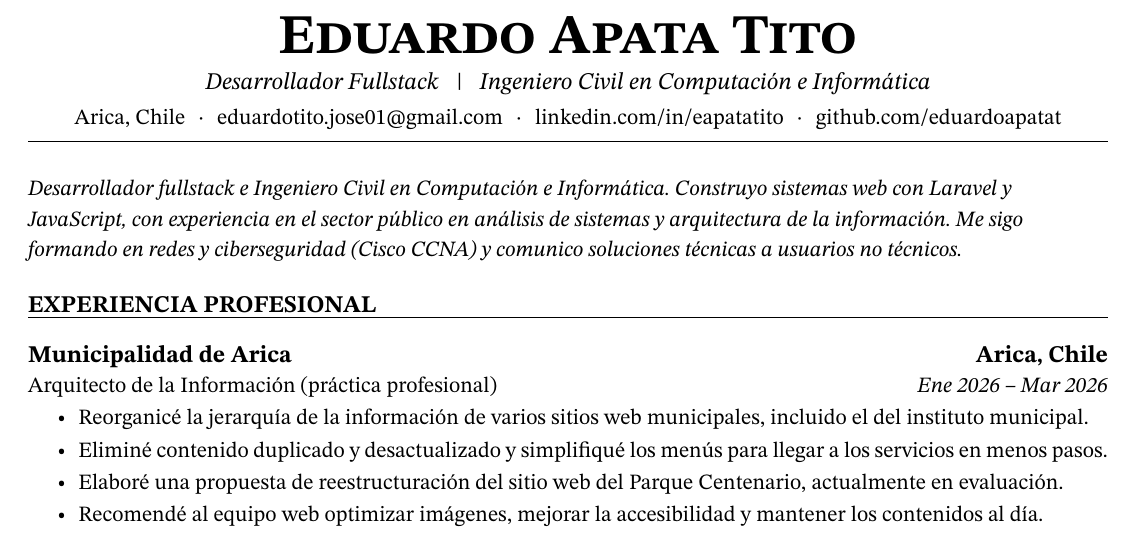
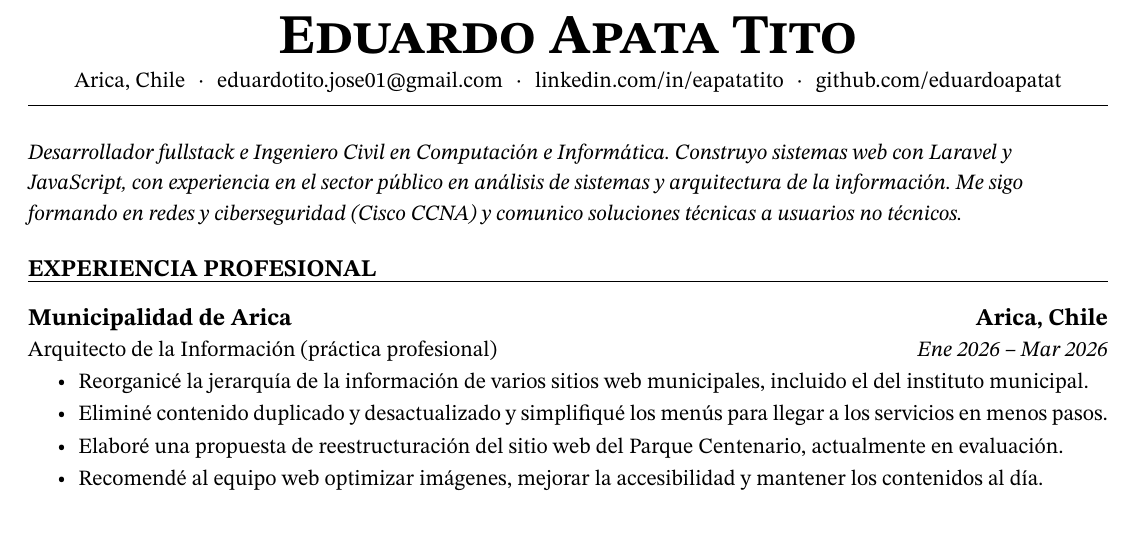
Before and after one commit to eduardoapatat/portfolio, a LaTeX CV (cv/CV.tex): part of the page, cut so that both start at the same text. Compiled offline with pdfLaTeX.

Commit message:
docs(cv): quitar el titular del encabezado del cv

```diff
--- a/cv/CV.tex
+++ b/cv/CV.tex
@@ -44,7 +44,6 @@
 % Espaciado: todas las distancias verticales del documento salen de aquí
 % ----------------------------------------------------------------------------
 \newlength{\espacioBajoNombre}    \setlength{\espacioBajoNombre}{2pt}
-\newlength{\espacioBajoTitular}   \setlength{\espacioBajoTitular}{2pt}
 \newlength{\espacioBajoContactos} \setlength{\espacioBajoContactos}{6pt}
 \newlength{\espacioSobreSeccion}  \setlength{\espacioSobreSeccion}{12pt} % antes de cada título
 \newlength{\espacioBajoLinea}     \setlength{\espacioBajoLinea}{6pt}     % entre la línea y el contenido
@@ -103,8 +102,6 @@
 {\centering
 {\fontfamily{stix2}\fontsize{28}{32}\selectfont\bfseries\scshape Eduardo Apata Tito\par}
 \vspace{\espacioBajoNombre}
-{\itshape Desarrollador Fullstack \hspace{0.5em}|\hspace{0.5em} Ingeniero Civil en Computación e Informática\par}
-\vspace{\espacioBajoTitular}
 {\small
   Arica, Chile \separador
   \href{mailto:eduardotito.jose01@gmail.com}{eduardotito.jose01@gmail.com} \separador
```
